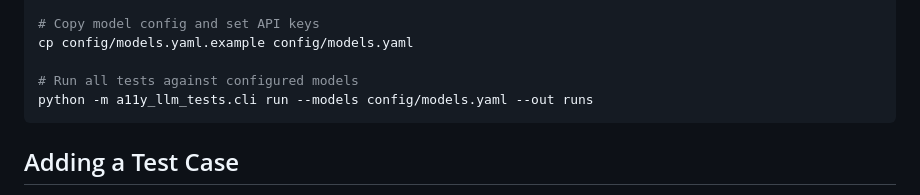
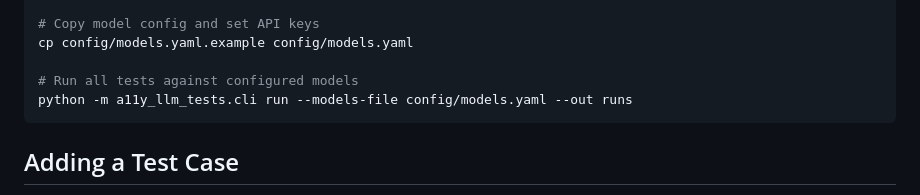
Before and after one commit to microsoft/a11y-llm-eval, a Markdown page: README.md, the part around the change. Drawn GitHub-style.

Commit message:
Fix typo in readme
-  does not work as a flag.

````diff
--- a/README.md
+++ b/README.md
@@ -72,7 +72,7 @@ export OPENAI_API_KEY=... # etc. or put in .env and use dotenv
 cp config/models.yaml.example config/models.yaml
 
 # Run all tests against configured models
-python -m a11y_llm_tests.cli run --models config/models.yaml --out runs
+python -m a11y_llm_tests.cli run --models-file config/models.yaml --out runs
 ```
 
 ## Adding a Test Case
````
